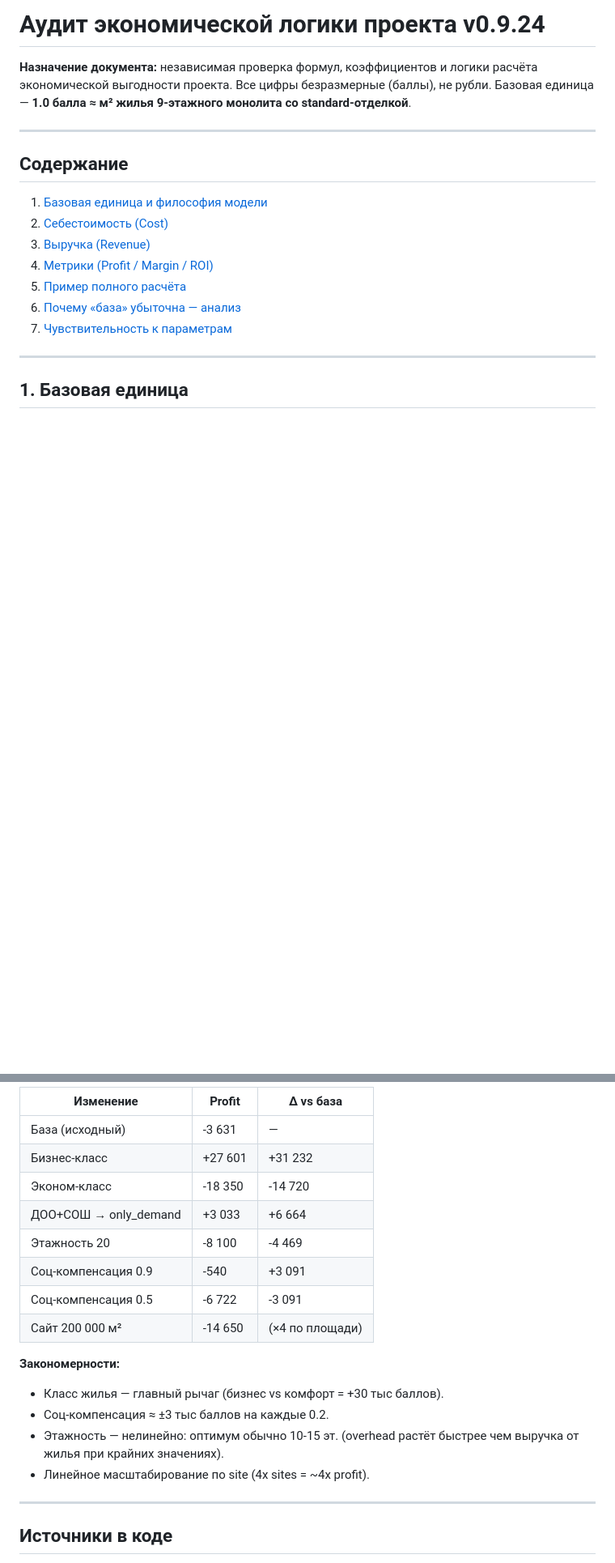
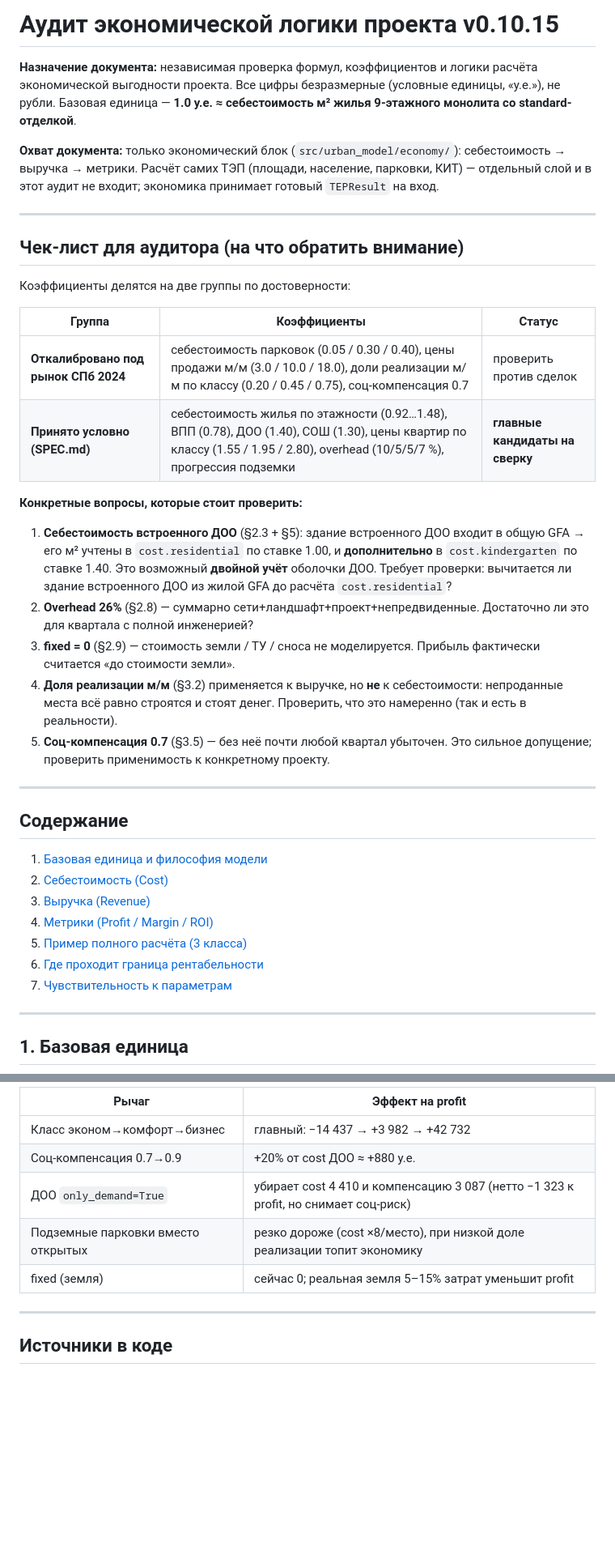
Before and after one commit to misht-world/my_urban_model, a Markdown page: ECONOMY_AUDIT.md, 2 parts joined by grey strips. Shown at 81% size. Drawn GitHub-style; blank space fills up the shorter version.

```diff
--- a/ECONOMY_AUDIT.md
+++ b/ECONOMY_AUDIT.md
@@ -1,9 +1,43 @@
-# Аудит экономической логики проекта v0.9.24
+# Аудит экономической логики проекта v0.10.15
 
 **Назначение документа:** независимая проверка формул, коэффициентов и
 логики расчёта экономической выгодности проекта. Все цифры безразмерные
-(баллы), не рубли. Базовая единица — **1.0 балла ≈ м² жилья 9-этажного
-монолита со standard-отделкой**.
+(условные единицы, «у.е.»), не рубли. Базовая единица —
+**1.0 у.е. ≈ себестоимость м² жилья 9-этажного монолита со
+standard-отделкой**.
+
+**Охват документа:** только экономический блок (`src/urban_model/economy/`):
+себестоимость → выручка → метрики. Расчёт самих ТЭП (площади, население,
+парковки, КИТ) — отдельный слой и в этот аудит не входит; экономика
+принимает готовый `TEPResult` на вход.
+
+---
+
+## Чек-лист для аудитора (на что обратить внимание)
+
+Коэффициенты делятся на две группы по достоверности:
+
+| Группа | Коэффициенты | Статус |
+|---|---|---|
+| **Откалибровано под рынок СПб 2024** | себестоимость парковок (0.05 / 0.30 / 0.40), цены продажи м/м (3.0 / 10.0 / 18.0), доли реализации м/м по классу (0.20 / 0.45 / 0.75), соц-компенсация 0.7 | проверить против сделок |
+| **Принято условно (SPEC.md)** | себестоимость жилья по этажности (0.92…1.48), ВПП (0.78), ДОО (1.40), СОШ (1.30), цены квартир по классу (1.55 / 1.95 / 2.80), overhead (10/5/5/7 %), прогрессия подземки | **главные кандидаты на сверку** |
+
+**Конкретные вопросы, которые стоит проверить:**
+
+1. **Себестоимость встроенного ДОО** (§2.3 + §5): здание встроенного ДОО
+   входит в общую GFA → его м² учтены в `cost.residential` по ставке 1.00,
+   и **дополнительно** в `cost.kindergarten` по ставке 1.40. Это возможный
+   **двойной учёт** оболочки ДОО. Требует проверки: вычитается ли здание
+   встроенного ДОО из жилой GFA до расчёта `cost.residential`?
+2. **Overhead 26%** (§2.8) — суммарно сети+ландшафт+проект+непредвиденные.
+   Достаточно ли это для квартала с полной инженерией?
+3. **fixed = 0** (§2.9) — стоимость земли / ТУ / сноса не моделируется.
+   Прибыль фактически считается «до стоимости земли».
+4. **Доля реализации м/м** (§3.2) применяется к выручке, но **не** к
+   себестоимости: непроданные места всё равно строятся и стоят денег.
+   Проверить, что это намеренно (так и есть в реальности).
+5. **Соц-компенсация 0.7** (§3.5) — без неё почти любой квартал убыточен.
+   Это сильное допущение; проверить применимость к конкретному проекту.
 
 ---
 
@@ -13,8 +47,8 @@
 2. [Себестоимость (Cost)](#2-себестоимость)
 3. [Выручка (Revenue)](#3-выручка)
 4. [Метрики (Profit / Margin / ROI)](#4-метрики)
-5. [Пример полного расчёта](#5-пример-полного-расчёта)
-6. [Почему «база» убыточна — анализ](#6-анализ-убыточности)
+5. [Пример полного расчёта (3 класса)](#5-пример-полного-расчёта)
+6. [Где проходит граница рентабельности](#6-граница-рентабельности)
 7. [Чувствительность к параметрам](#7-чувствительность)
 
 ---
@@ -389,21 +452,11 @@ ROI    = -3 631 / 89 971 = -4.0%
 
-| Изменение | Profit | Δ vs база |
-|---|---|---|
-| База (исходный) | -3 631 | — |
-| Бизнес-класс | +27 601 | +31 232 |
-| Эконом-класс | -18 350 | -14 720 |
-| ДОО+СОШ → only_demand | +3 033 | +6 664 |
-| Этажность 20 | -8 100 | -4 469 |
-| Соц-компенсация 0.9 | -540 | +3 091 |
-| Соц-компенсация 0.5 | -6 722 | -3 091 |
-| Сайт 200 000 м² | -14 650 | (×4 по площади) |
-
-**Закономерности:**
-- Класс жилья — главный рычаг (бизнес vs комфорт = +30 тыс баллов).
-- Соц-компенсация ≈ ±3 тыс баллов на каждые 0.2.
-- Этажность — нелинейно: оптимум обычно 10-15 эт. (overhead растёт
-  быстрее чем выручка от жилья при крайних значениях).
-- Линейное масштабирование по site (4x sites = ~4x profit).
+| Рычаг | Эффект на profit |
+|---|---|
+| Класс эконом→комфорт→бизнес | главный: −14 437 → +3 982 → +42 732 |
+| Соц-компенсация 0.7→0.9 | +20% от cost ДОО ≈ +880 у.е. |
+| ДОО `only_demand=True` | убирает cost 4 410 и компенсацию 3 087 (нетто −1 323 к profit, но снимает соц-риск) |
+| Подземные парковки вместо открытых | резко дороже (cost ×8/место), при низкой доле реализации топит экономику |
+| fixed (земля) | сейчас 0; реальная земля 5–15% затрат уменьшит profit |
 
 ---
 
```
Also changed, not shown: other parts of ECONOMY_AUDIT.md (+110 -79 lines).
